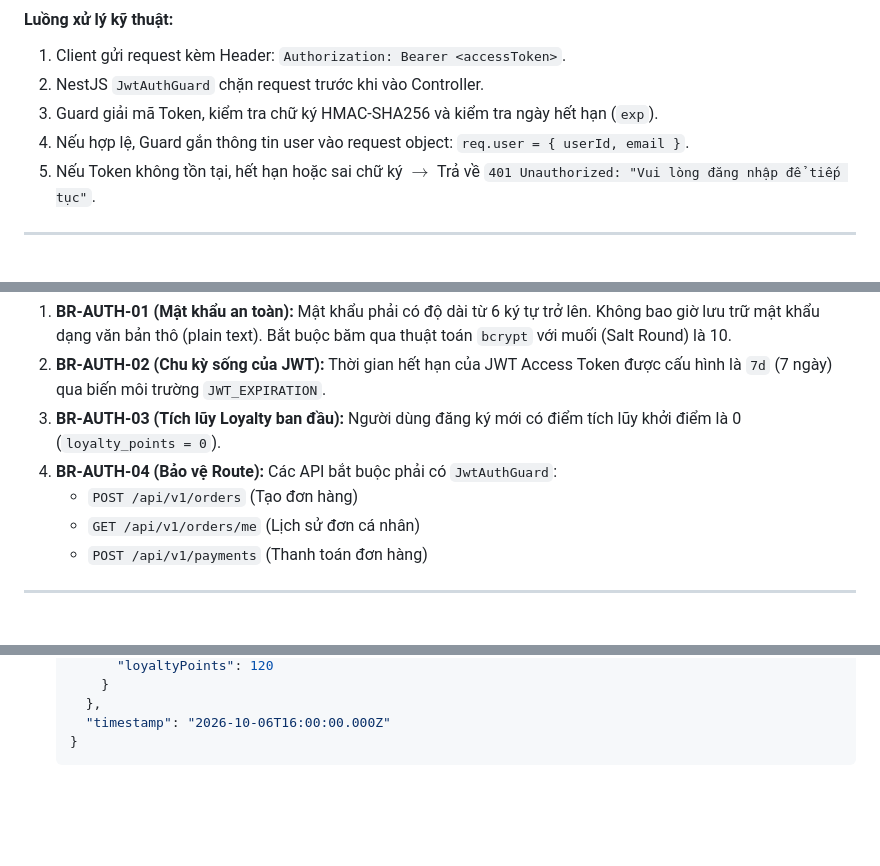
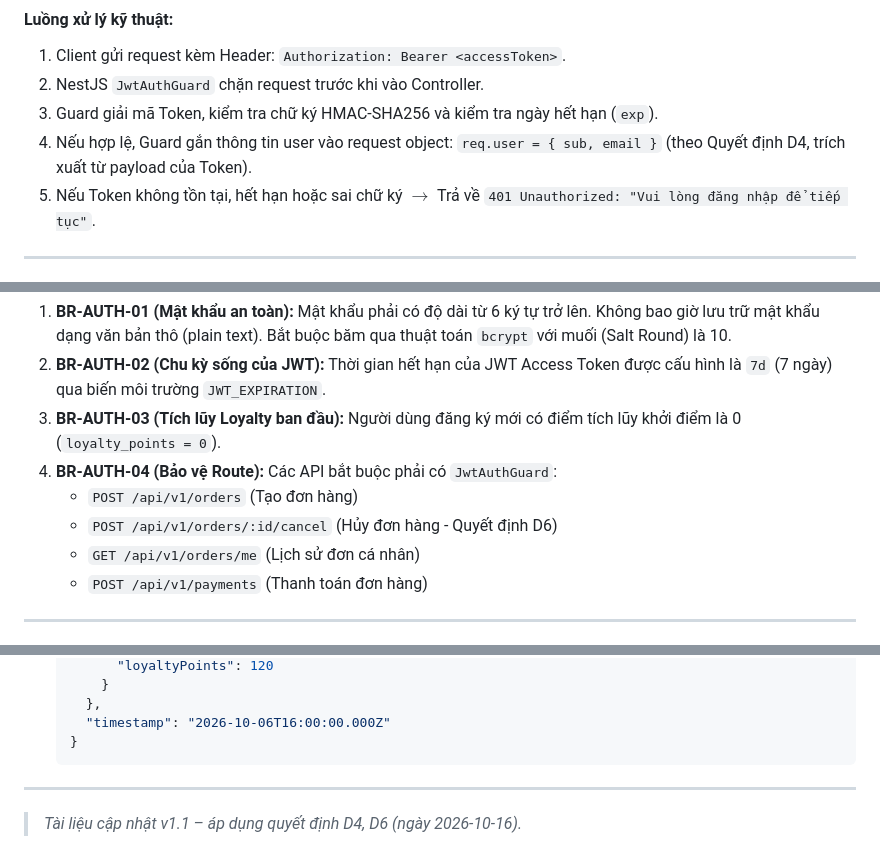
Before and after one commit to ChienPM-27/BrewLite_02, a Markdown page: docs/usecase-auth-spec.md, 3 parts joined by grey strips. Drawn GitHub-style; blank space fills up the shorter version.

Commit message:
docs(auth): standardize jwt payload to sub and email per D4

````diff
--- a/docs/usecase-auth-spec.md
+++ b/docs/usecase-auth-spec.md
@@ -96,7 +96,7 @@ Phân hệ Xác thực (Authentication) chịu trách nhiệm nhận diện khá
 1. Client gửi request kèm Header: `Authorization: Bearer <accessToken>`.
 2. NestJS `JwtAuthGuard` chặn request trước khi vào Controller.
 3. Guard giải mã Token, kiểm tra chữ ký HMAC-SHA256 và kiểm tra ngày hết hạn (`exp`).
-4. Nếu hợp lệ, Guard gắn thông tin user vào request object: `req.user = { userId, email }`.
+4. Nếu hợp lệ, Guard gắn thông tin user vào request object: `req.user = { sub, email }` (theo Quyết định D4, trích xuất từ payload của Token).
 5. Nếu Token không tồn tại, hết hạn hoặc sai chữ ký $\rightarrow$ Trả về `401 Unauthorized: "Vui lòng đăng nhập để tiếp tục"`.
 
 ---
@@ -108,6 +108,7 @@ Phân hệ Xác thực (Authentication) chịu trách nhiệm nhận diện khá
 3. **BR-AUTH-03 (Tích lũy Loyalty ban đầu):** Người dùng đăng ký mới có điểm tích lũy khởi điểm là 0 (`loyalty_points = 0`).
 4. **BR-AUTH-04 (Bảo vệ Route):** Các API bắt buộc phải có `JwtAuthGuard`:
    - `POST /api/v1/orders` (Tạo đơn hàng)
+   - `POST /api/v1/orders/:id/cancel` (Hủy đơn hàng - Quyết định D6)
    - `GET /api/v1/orders/me` (Lịch sử đơn cá nhân)
    - `POST /api/v1/payments` (Thanh toán đơn hàng)
 
@@ -167,3 +168,6 @@ Phân hệ Xác thực (Authentication) chịu trách nhiệm nhận diện khá
     "timestamp": "2026-10-06T16:00:00.000Z"
   }
   ```
+
+---
+> *Tài liệu cập nhật v1.1 – áp dụng quyết định D4, D6 (ngày 2026-10-16).*
````
